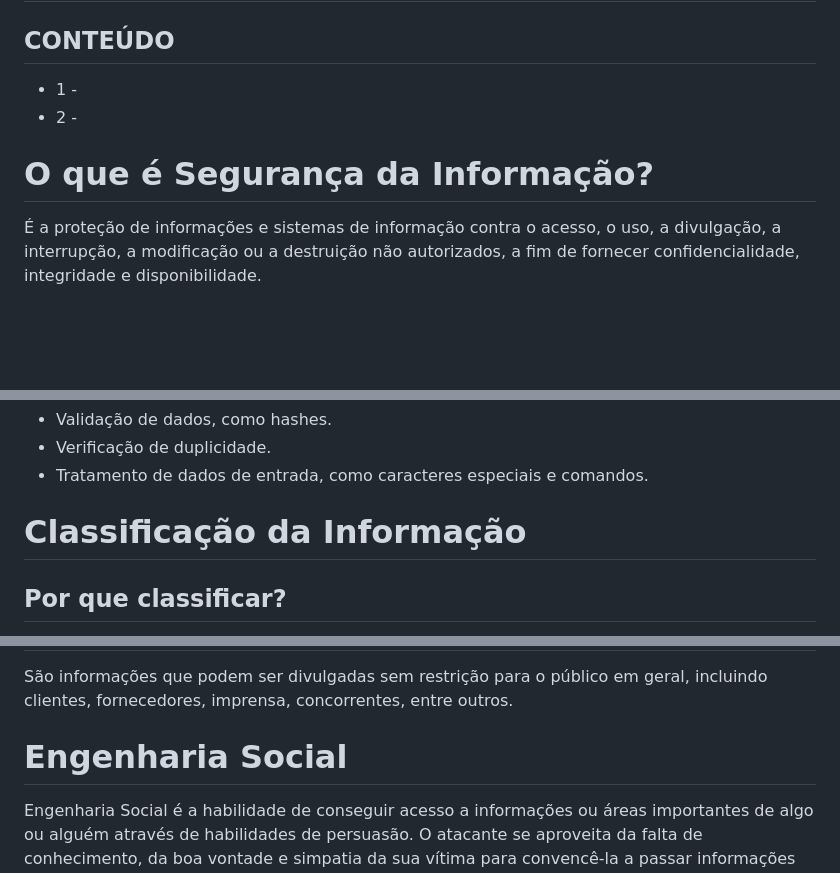
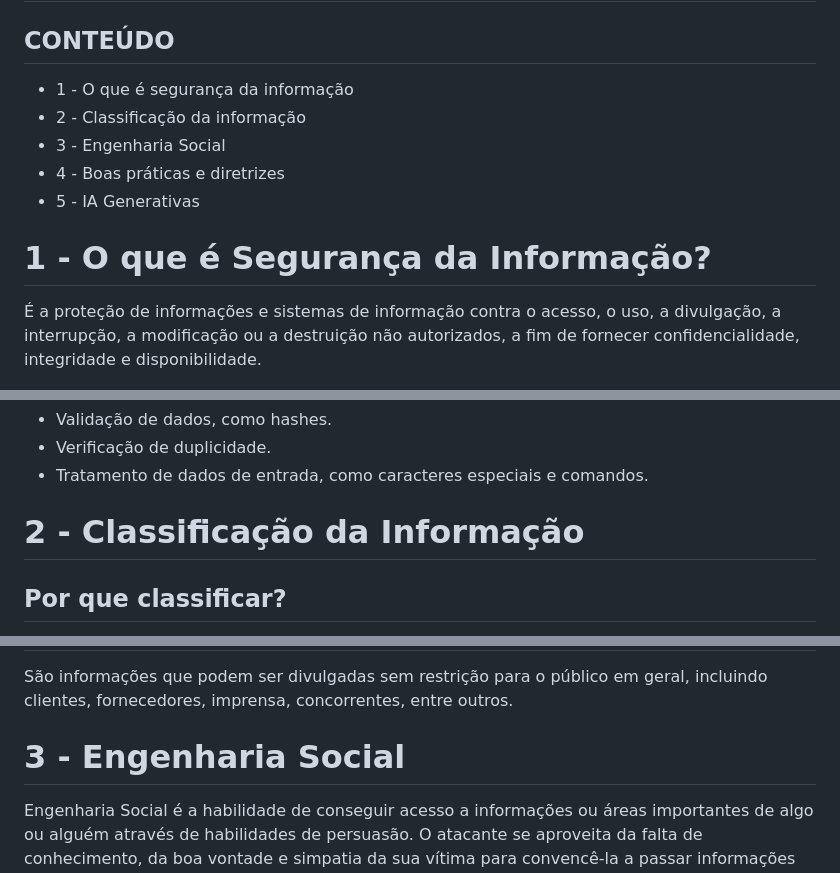
Before and after one commit to Norfanexe/Compass-Uol-Quality-AI, a Markdown page: DIA 9 - CyberSecurity.md, 3 parts joined by grey strips. GitHub-like rendering; blank space fills up the shorter version.

```diff
--- a/DIA 9 - CyberSecurity.md
+++ b/DIA 9 - CyberSecurity.md
@@ -2,10 +2,13 @@
 
 ## CONTEÚDO
 
-* 1 -
-* 2 -
+* 1 - O que é segurança da informação
+* 2 - Classificação da informação
+* 3 - Engenharia Social
+* 4 - Boas práticas e diretrizes
+* 5 - IA Generativas
 
-# O que é Segurança da Informação?
+# 1 - O que é Segurança da Informação?
 
 É a proteção de informações e sistemas de informação contra o acesso, o uso, a divulgação, a interrupção, a modificação ou a destruição não autorizados, a fim de fornecer confidencialidade, integridade e disponibilidade.
 
@@ -36,7 +39,7 @@ Este é o pilar que devemos atender para manter as características originais do
 - Verificação de duplicidade.
 - Tratamento de dados de entrada, como caracteres especiais e comandos.
 
-# Classificação da Informação
+# 2 - Classificação da Informação
 
 ## Por que classificar?
 Para aplicar a devida proteção das informações e reduzir a probabilidade de ocorrer incidentes.
@@ -65,7 +68,7 @@ São informações que competem aos profissionais, estagiários e prestadores de
 ## Pública
 São informações que podem ser divulgadas sem restrição para o público em geral, incluindo clientes, fornecedores, imprensa, concorrentes, entre outros.
 
-# Engenharia Social
+# 3 - Engenharia Social
 
 Engenharia Social é a habilidade de conseguir acesso a informações ou áreas importantes de algo ou alguém através de habilidades de persuasão. O atacante se aproveita da falta de conhecimento, da boa vontade e simpatia da sua vítima para convencê-la a passar informações ou tomar ações de forma que lhe pareçam legítimas.
 
```
Also changed, not shown: other parts of DIA 9 - CyberSecurity.md (+2 -2 lines).
